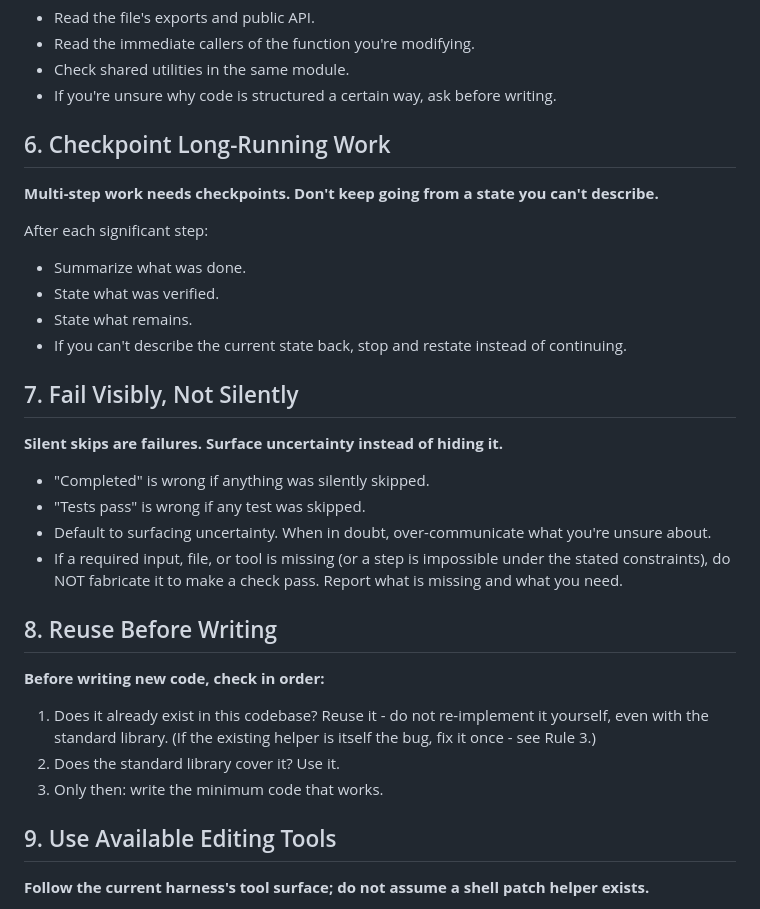
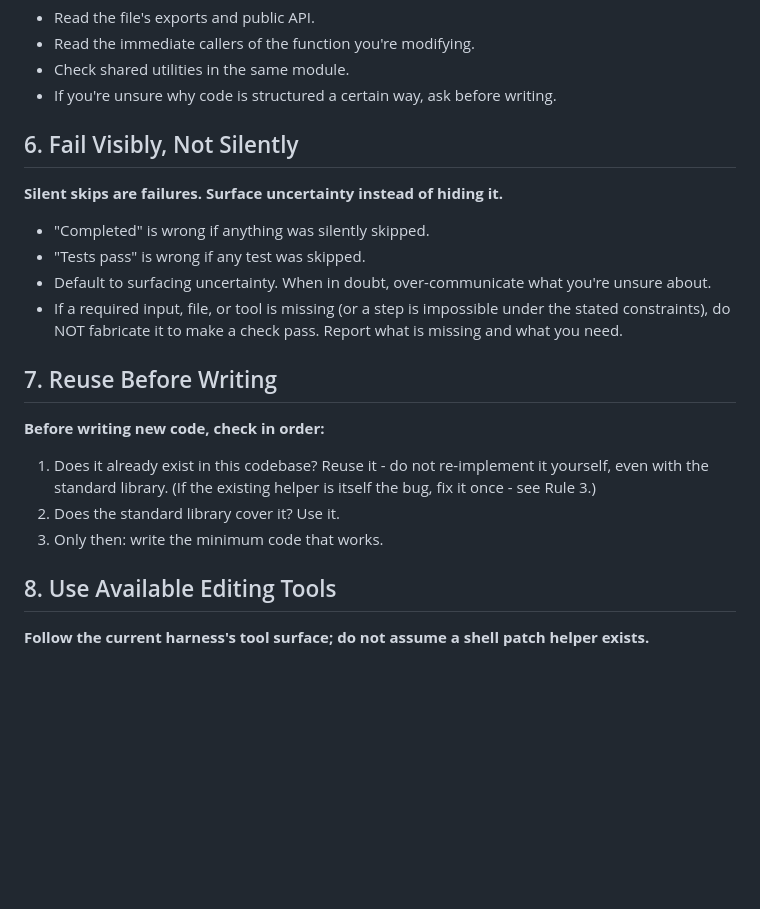
Before and after one commit to chaochaoxiaochao/pi-toolkit, a Markdown page: global/AGENTS.md, the part around the change. GitHub-like rendering; blank space fills up the shorter version.

Commit message:
docs: update global agent instructions

```diff
--- a/global/AGENTS.md
+++ b/global/AGENTS.md
@@ -74,17 +74,7 @@ Before adding code to any file:
 - Check shared utilities in the same module.
 - If you're unsure why code is structured a certain way, ask before writing.
 
-## 6. Checkpoint Long-Running Work
-
-**Multi-step work needs checkpoints. Don't keep going from a state you can't describe.**
-
-After each significant step:
-- Summarize what was done.
-- State what was verified.
-- State what remains.
-- If you can't describe the current state back, stop and restate instead of continuing.
-
-## 7. Fail Visibly, Not Silently
+## 6. Fail Visibly, Not Silently
 
 **Silent skips are failures. Surface uncertainty instead of hiding it.**
 
@@ -93,14 +83,14 @@ After each significant step:
 - Default to surfacing uncertainty. When in doubt, over-communicate what you're unsure about.
 - If a required input, file, or tool is missing (or a step is impossible under the stated constraints), do NOT fabricate it to make a check pass. Report what is missing and what you need.
 
-## 8. Reuse Before Writing
+## 7. Reuse Before Writing
 
 **Before writing new code, check in order:**
 1. Does it already exist in this codebase? Reuse it - do not re-implement it yourself, even with the standard library. (If the existing helper is itself the bug, fix it once - see Rule 3.)
 2. Does the standard library cover it? Use it.
 3. Only then: write the minimum code that works.
 
-## 9. Use Available Editing Tools
+## 8. Use Available Editing Tools
 
 **Follow the current harness's tool surface; do not assume a shell patch helper exists.**
 
```
